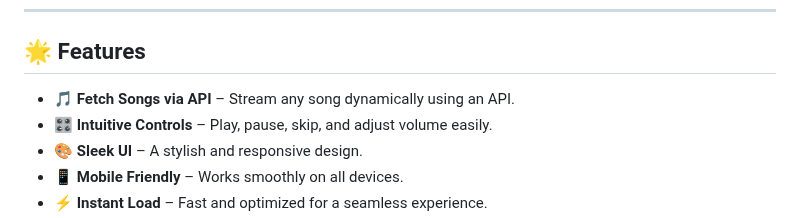
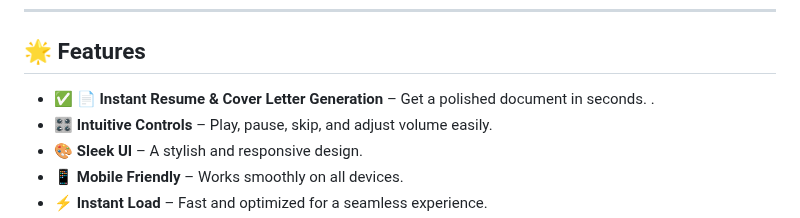
Before and after one commit to KelvCodes/Resume-Generator, a Markdown page: README.md, the part around the change. Rendered like a GitHub page.

```diff
--- a/README.md
+++ b/README.md
@@ -8,7 +8,7 @@ Featuring **AI-powered suggestions**, **real-time previews**, **dark mode**, and
 ---
 
 ## 🌟 Features
--  **🎵 Fetch Songs via API** – Stream any song dynamically using an API.
+- ✅ **📄 Instant Resume & Cover Letter Generation** – Get a polished document in seconds. .
 - **🎛️ Intuitive Controls** – Play, pause, skip, and adjust volume easily.
 - **🎨 Sleek UI** – A stylish and responsive design.
 - **📱 Mobile Friendly** – Works smoothly on all devices.
```
